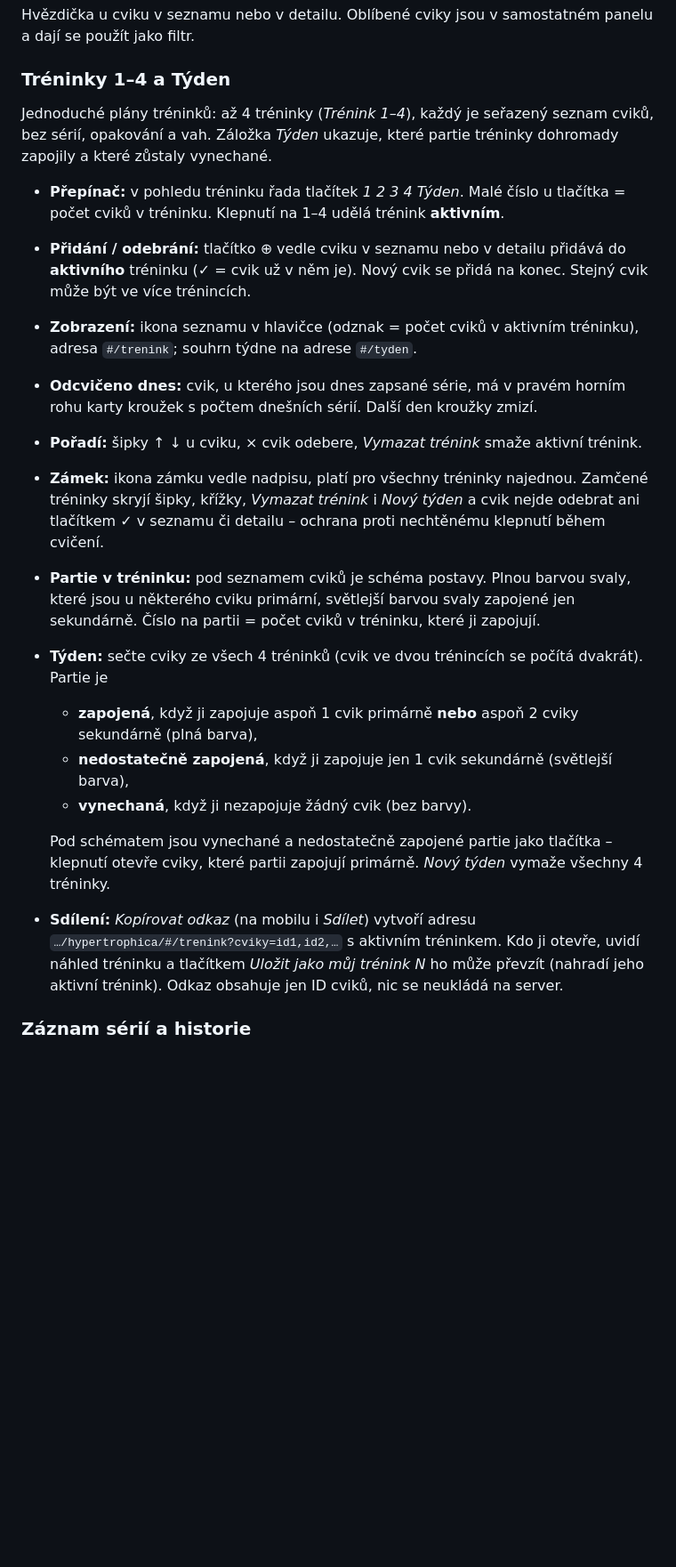
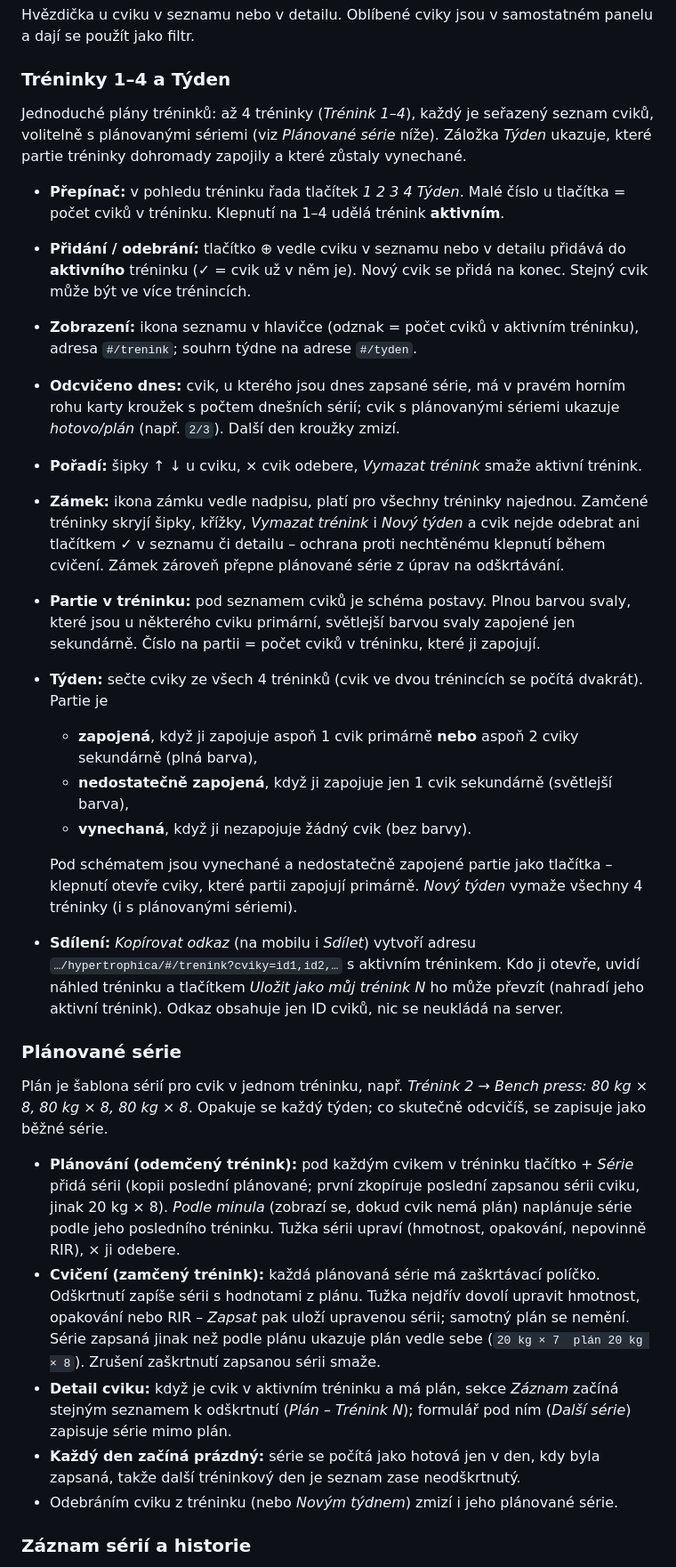
Before and after one commit to PajaInzenyr/hypertrophica, a Markdown page: README.cs.md, the part around one of its changes. Shown at 89% size. Rendered like a GitHub page; blank space fills up the shorter version.

```diff
--- a/README.cs.md
+++ b/README.cs.md
@@ -99,22 +100,32 @@ Hvězdička u cviku v seznamu nebo v detailu. Oblíbené cviky jsou v samostatn
 
 ### Tréninky 1–4 a Týden
 
-Jednoduché plány tréninků: až 4 tréninky (*Trénink 1–4*), každý je seřazený seznam cviků, bez sérií, opakování a vah. Záložka *Týden* ukazuje, které partie tréninky dohromady zapojily a které zůstaly vynechané.
+Jednoduché plány tréninků: až 4 tréninky (*Trénink 1–4*), každý je seřazený seznam cviků, volitelně s plánovanými sériemi (viz *Plánované série* níže). Záložka *Týden* ukazuje, které partie tréninky dohromady zapojily a které zůstaly vynechané.
 
 - **Přepínač:** v pohledu tréninku řada tlačítek *1 2 3 4 Týden*. Malé číslo u tlačítka = počet cviků v tréninku. Klepnutí na 1–4 udělá trénink **aktivním**.
 - **Přidání / odebrání:** tlačítko ⊕ vedle cviku v seznamu nebo v detailu přidává do **aktivního** tréninku (✓ = cvik už v něm je). Nový cvik se přidá na konec. Stejný cvik může být ve více trénincích.
 - **Zobrazení:** ikona seznamu v hlavičce (odznak = počet cviků v aktivním tréninku), adresa `#/trenink`; souhrn týdne na adrese `#/tyden`.
-- **Odcvičeno dnes:** cvik, u kterého jsou dnes zapsané série, má v pravém horním rohu karty kroužek s počtem dnešních sérií. Další den kroužky zmizí.
+- **Odcvičeno dnes:** cvik, u kterého jsou dnes zapsané série, má v pravém horním rohu karty kroužek s počtem dnešních sérií; cvik s plánovanými sériemi ukazuje *hotovo/plán* (např. `2/3`). Další den kroužky zmizí.
 - **Pořadí:** šipky ↑ ↓ u cviku, × cvik odebere, *Vymazat trénink* smaže aktivní trénink.
-- **Zámek:** ikona zámku vedle nadpisu, platí pro všechny tréninky najednou. Zamčené tréninky skryjí šipky, křížky, *Vymazat trénink* i *Nový týden* a cvik nejde odebrat ani tlačítkem ✓ v seznamu či detailu – ochrana proti nechtěnému klepnutí během cvičení.
+- **Zámek:** ikona zámku vedle nadpisu, platí pro všechny tréninky najednou. Zamčené tréninky skryjí šipky, křížky, *Vymazat trénink* i *Nový týden* a cvik nejde odebrat ani tlačítkem ✓ v seznamu či detailu – ochrana proti nechtěnému klepnutí během cvičení. Zámek zároveň přepne plánované série z úprav na odškrtávání.
 - **Partie v tréninku:** pod seznamem cviků je schéma postavy. Plnou barvou svaly, které jsou u některého cviku primární, světlejší barvou svaly zapojené jen sekundárně. Číslo na partii = počet cviků v tréninku, které ji zapojují.
 - **Týden:** sečte cviky ze všech 4 tréninků (cvik ve dvou trénincích se počítá dvakrát). Partie je
   - **zapojená**, když ji zapojuje aspoň 1 cvik primárně **nebo** aspoň 2 cviky sekundárně (plná barva),
   - **nedostatečně zapojená**, když ji zapojuje jen 1 cvik sekundárně (světlejší barva),
   - **vynechaná**, když ji nezapojuje žádný cvik (bez barvy).
 
-  Pod schématem jsou vynechané a nedostatečně zapojené partie jako tlačítka – klepnutí otevře cviky, které partii zapojují primárně. *Nový týden* vymaže všechny 4 tréninky.
+  Pod schématem jsou vynechané a nedostatečně zapojené partie jako tlačítka – klepnutí otevře cviky, které partii zapojují primárně. *Nový týden* vymaže všechny 4 tréninky (i s plánovanými sériemi).
 - **Sdílení:** *Kopírovat odkaz* (na mobilu i *Sdílet*) vytvoří adresu `…/hypertrophica/#/trenink?cviky=id1,id2,…` s aktivním tréninkem. Kdo ji otevře, uvidí náhled tréninku a tlačítkem *Uložit jako můj trénink N* ho může převzít (nahradí jeho aktivní trénink). Odkaz obsahuje jen ID cviků, nic se neukládá na server.
+
+### Plánované série
+
+Plán je šablona sérií pro cvik v jednom tréninku, např. *Trénink 2 → Bench press: 80 kg × 8, 80 kg × 8, 80 kg × 8*. Opakuje se každý týden; co skutečně odcvičíš, se zapisuje jako běžné série.
+
+- **Plánování (odemčený trénink):** pod každým cvikem v tréninku tlačítko *+ Série* přidá sérii (kopii poslední plánované; první zkopíruje poslední zapsanou sérii cviku, jinak 20 kg × 8). *Podle minula* (zobrazí se, dokud cvik nemá plán) naplánuje série podle jeho posledního tréninku. Tužka sérii upraví (hmotnost, opakování, nepovinně RIR), × ji odebere.
+- **Cvičení (zamčený trénink):** každá plánovaná série má zaškrtávací políčko. Odškrtnutí zapíše sérii s hodnotami z plánu. Tužka nejdřív dovolí upravit hmotnost, opakování nebo RIR – *Zapsat* pak uloží upravenou sérii; samotný plán se nemění. Série zapsaná jinak než podle plánu ukazuje plán vedle sebe (`20 kg × 7  plán 20 kg × 8`). Zrušení zaškrtnutí zapsanou sérii smaže.
+- **Detail cviku:** když je cvik v aktivním tréninku a má plán, sekce *Záznam* začíná stejným seznamem k odškrtnutí (*Plán – Trénink N*); formulář pod ním (*Další série*) zapisuje série mimo plán.
+- **Každý den začíná prázdný:** série se počítá jako hotová jen v den, kdy byla zapsaná, takže další tréninkový den je seznam zase neodškrtnutý.
+- Odebráním cviku z tréninku (nebo *Novým týdnem*) zmizí i jeho plánované série.
 
 ### Záznam sérií a historie
 
```
Also changed, not shown: other parts of README.cs.md (+6 -4 lines), CLAUDE.md (+11 -2 lines), README.md (+20 -8 lines).
